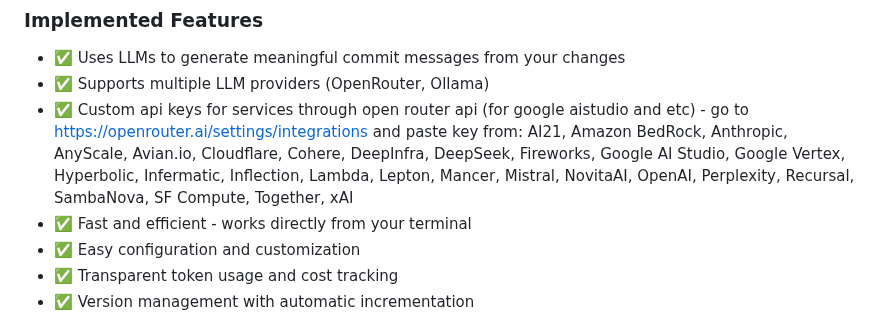
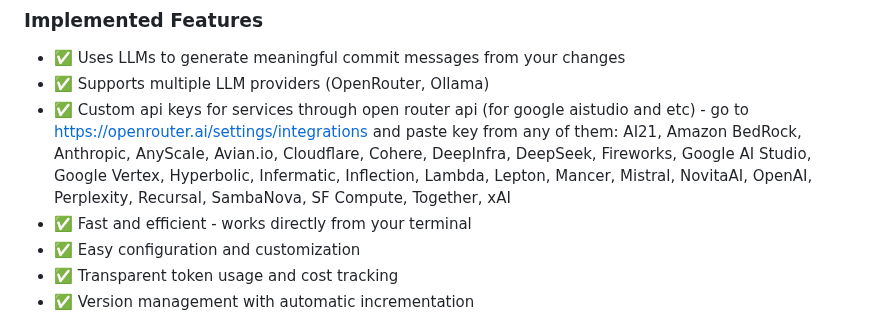
Before and after one commit to suenot/aicommit, a Markdown page: readme.md, the part around the change. Drawn GitHub-style.

```diff
--- a/readme.md
+++ b/readme.md
@@ -11,7 +11,7 @@ A CLI tool that generates concise and descriptive git commit messages using LLMs
 ### Implemented Features
 - ✅ Uses LLMs to generate meaningful commit messages from your changes
 - ✅ Supports multiple LLM providers (OpenRouter, Ollama)
-- ✅ Custom api keys for services through open router api (for google aistudio and etc) - go to https://openrouter.ai/settings/integrations and paste key from: AI21, Amazon BedRock, Anthropic, AnyScale, Avian.io, Cloudflare, Cohere, DeepInfra, DeepSeek, Fireworks, Google AI Studio, Google Vertex, Hyperbolic, Infermatic, Inflection, Lambda, Lepton, Mancer, Mistral, NovitaAI, OpenAI, Perplexity, Recursal, SambaNova, SF Compute, Together, xAI
+- ✅ Custom api keys for services through open router api (for google aistudio and etc) - go to https://openrouter.ai/settings/integrations and paste key from any of them: AI21, Amazon BedRock, Anthropic, AnyScale, Avian.io, Cloudflare, Cohere, DeepInfra, DeepSeek, Fireworks, Google AI Studio, Google Vertex, Hyperbolic, Infermatic, Inflection, Lambda, Lepton, Mancer, Mistral, NovitaAI, OpenAI, Perplexity, Recursal, SambaNova, SF Compute, Together, xAI
 - ✅ Fast and efficient - works directly from your terminal
 - ✅ Easy configuration and customization
 - ✅ Transparent token usage and cost tracking
```
